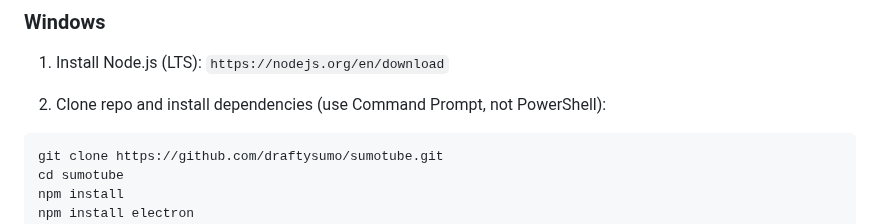
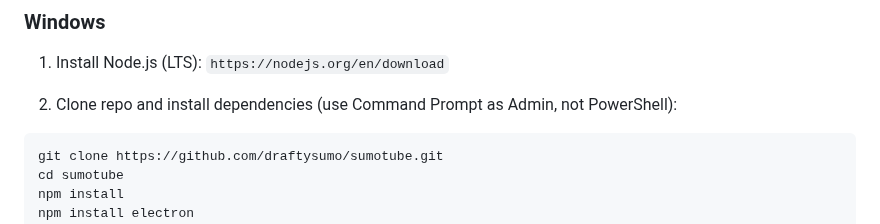
Before and after one commit to draftysumo/SumoTube, a Markdown page: README.md, the part around the change. Drawn GitHub-style.

````diff
--- a/README.md
+++ b/README.md
@@ -150,7 +150,7 @@ npx electron-builder build --linux deb,rpm,AppImage --x64 --arm64
 
 1. Install Node.js (LTS): ```https://nodejs.org/en/download```
 
-2. Clone repo and install dependencies (use Command Prompt, not PowerShell):
+2. Clone repo and install dependencies (use Command Prompt as Admin, not PowerShell):
 
 ```
 git clone https://github.com/draftysumo/sumotube.git
````
